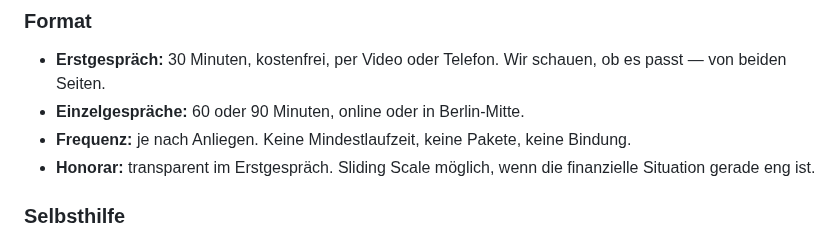
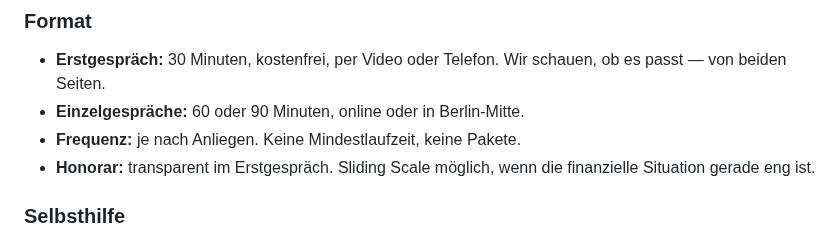
Before and after one commit to s0f4surf3r/jochenhornung-website, a Markdown page: src/coaching.md, the part around the change. Rendered like a GitHub page.

Commit message:
Coaching: 'keine Bindung' entfernt — Coaching geht ja gerade um Bindungsaufbau

```diff
--- a/src/coaching.md
+++ b/src/coaching.md
@@ -47,7 +47,7 @@ Wichtig dabei: Ich stelle keine Diagnosen, ich verschreibe nichts, ich empfehle
 
 - **Erstgespräch:** 30 Minuten, kostenfrei, per Video oder Telefon. Wir schauen, ob es passt — von beiden Seiten.
 - **Einzelgespräche:** 60 oder 90 Minuten, online oder in Berlin-Mitte.
-- **Frequenz:** je nach Anliegen. Keine Mindestlaufzeit, keine Pakete, keine Bindung.
+- **Frequenz:** je nach Anliegen. Keine Mindestlaufzeit, keine Pakete.
 - **Honorar:** transparent im Erstgespräch. Sliding Scale möglich, wenn die finanzielle Situation gerade eng ist.
 
 ### Selbsthilfe
```
